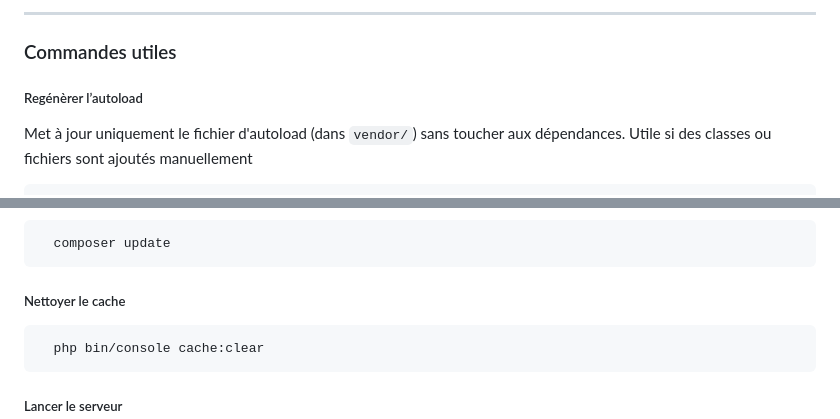
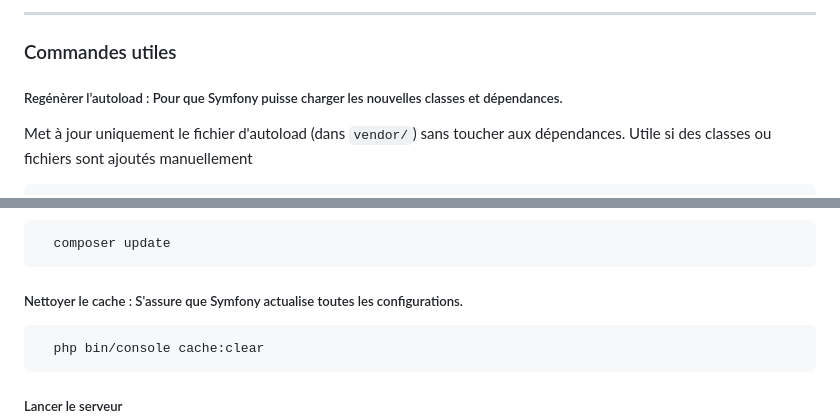
Before and after one commit to maily-vannobel/test-git, a Markdown page: README.md, 2 parts joined by grey strips. Rendered like a GitHub page.

Commit message:
doc : Update branch-a md

````diff
--- a/README.md
+++ b/README.md
@@ -108,7 +108,7 @@ charge les variables d'environnement de `.env`.
 ---
 ### Commandes utiles
 
-  ##### Regénèrer l’autoload
+  ##### Regénèrer l’autoload :  Pour que Symfony puisse charger les nouvelles classes et dépendances.
    Met à jour uniquement le fichier d'autoload (dans `vendor/`) sans toucher aux dépendances. Utile si des classes ou fichiers sont ajoutés manuellement
    ```bash
     composer dump-autoload
@@ -122,7 +122,7 @@ charge les variables d'environnement de `.env`.
    ```bash
      composer update
    ```
- ##### Nettoyer le cache
+ ##### Nettoyer le cache : S'assure que Symfony actualise toutes les configurations.
    ```bash
      php bin/console cache:clear
    ```
````
